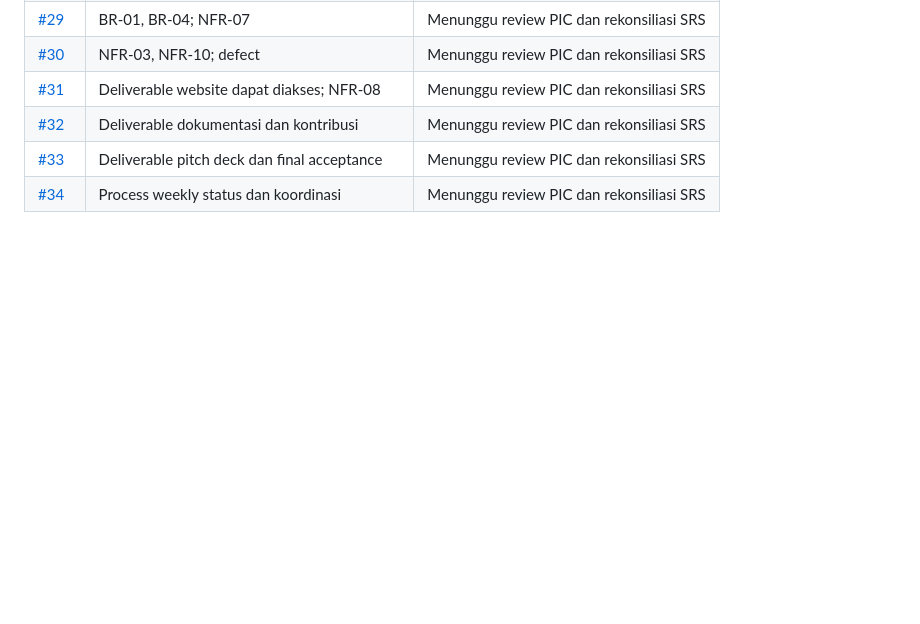
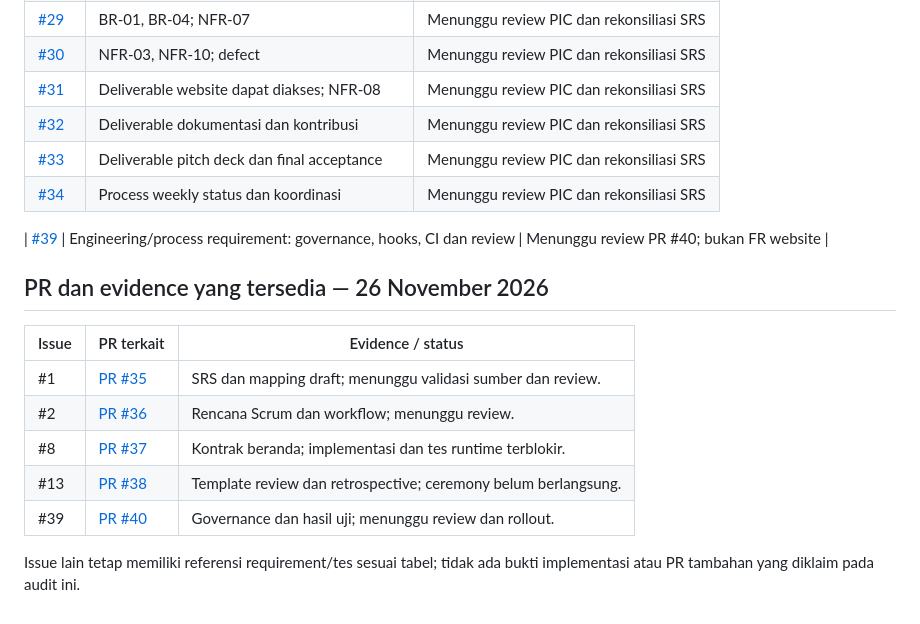
Before and after one commit to adamyudhistiramuhtar-byte/KELOMPOK-1-UI-LANJUT, a Markdown page: docs/requirements-traceability.md, the part around the change. GitHub-like rendering; blank space fills up the shorter version.

Commit message:
docs(srs): add use case and traceability evidence
Refs: #1

```diff
--- a/docs/requirements-traceability.md
+++ b/docs/requirements-traceability.md
@@ -76,3 +76,17 @@ Pemetaan berikut adalah **usulan**, bukan penggantian ID resmi SRS atau perubaha
 | [#32](https://github.com/adamyudhistiramuhtar-byte/KELOMPOK-1-UI-LANJUT/issues/32) | Deliverable dokumentasi dan kontribusi | Menunggu review PIC dan rekonsiliasi SRS |
 | [#33](https://github.com/adamyudhistiramuhtar-byte/KELOMPOK-1-UI-LANJUT/issues/33) | Deliverable pitch deck dan final acceptance | Menunggu review PIC dan rekonsiliasi SRS |
 | [#34](https://github.com/adamyudhistiramuhtar-byte/KELOMPOK-1-UI-LANJUT/issues/34) | Process weekly status dan koordinasi | Menunggu review PIC dan rekonsiliasi SRS |
+
+| [#39](https://github.com/adamyudhistiramuhtar-byte/KELOMPOK-1-UI-LANJUT/issues/39) | Engineering/process requirement: governance, hooks, CI dan review | Menunggu review PR #40; bukan FR website |
+
+## PR dan evidence yang tersedia — 26 November 2026
+
+| Issue | PR terkait | Evidence / status |
+| --- | --- | --- |
+| #1 | [PR #35](https://github.com/adamyudhistiramuhtar-byte/KELOMPOK-1-UI-LANJUT/pull/35) | SRS dan mapping draft; menunggu validasi sumber dan review. |
+| #2 | [PR #36](https://github.com/adamyudhistiramuhtar-byte/KELOMPOK-1-UI-LANJUT/pull/36) | Rencana Scrum dan workflow; menunggu review. |
+| #8 | [PR #37](https://github.com/adamyudhistiramuhtar-byte/KELOMPOK-1-UI-LANJUT/pull/37) | Kontrak beranda; implementasi dan tes runtime terblokir. |
+| #13 | [PR #38](https://github.com/adamyudhistiramuhtar-byte/KELOMPOK-1-UI-LANJUT/pull/38) | Template review dan retrospective; ceremony belum berlangsung. |
+| #39 | [PR #40](https://github.com/adamyudhistiramuhtar-byte/KELOMPOK-1-UI-LANJUT/pull/40) | Governance dan hasil uji; menunggu review dan rollout. |
+
+Issue lain tetap memiliki referensi requirement/tes sesuai tabel; tidak ada bukti implementasi atau PR tambahan yang diklaim pada audit ini.
```
Also changed, not shown: docs/testing/requirements-audit-results.md (+4 -0 lines), docs/use-case.md (+3 -1 lines), docs/diagrams/use-case.png (added), 1 other file.
